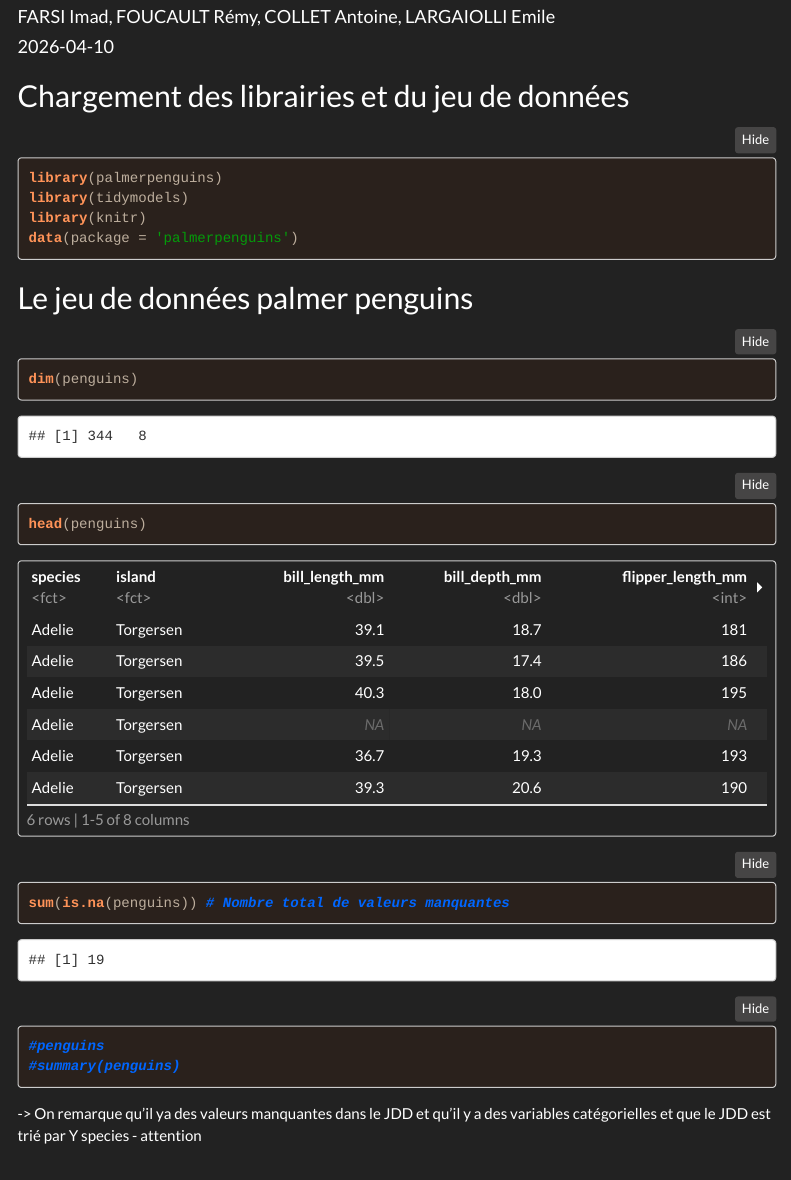
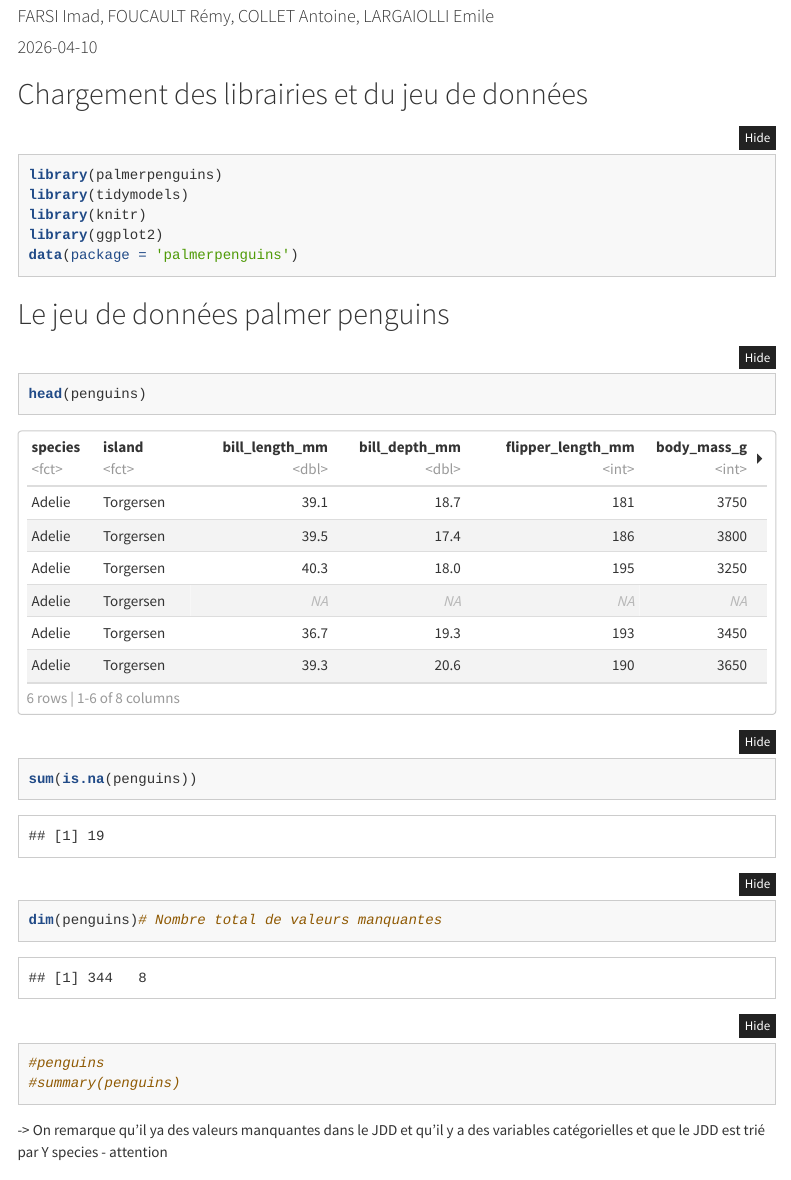
Before and after one commit to WaImad/Exemple-penguin, an R Markdown document (Exemple.Rmd): the page in a window 1100 px wide, from 110 px down before the commit and from 70 px down after it, so that both start at the same text. Rendered offline with R 4.5, knitr and Pandoc, with nearby package versions; some code elsewhere in the file could not run offline; menus at the side of the page are left out; long lines of code are wrapped; common packages that the code uses without loading them are loaded.

Commit message:
Add files via upload

````diff
--- a/Exemple.Rmd
+++ b/Exemple.Rmd
@@ -5,8 +5,8 @@ author: "FARSI Imad, FOUCAULT Rémy, COLLET Antoine, LARGAIOLLI Emile"
 date: "`r Sys.Date()`"
 output:
   html_document:
-    theme: darkly
-    highlight: espresso
+    theme: cosmo
+    highlight: tango
     toc: true
     toc_float: true
     toc_depth: 3
@@ -27,6 +27,7 @@ knitr::opts_chunk$set(echo = TRUE, warning = FALSE, message = FALSE)
 library(palmerpenguins)
 library(tidymodels)
 library(knitr)
+library(ggplot2)
 data(package = 'palmerpenguins')
 ```
 
@@ -34,9 +35,10 @@ data(package = 'palmerpenguins')
 
 ```{r}
 
-dim(penguins)
+
 head(penguins)
-sum(is.na(penguins)) # Nombre total de valeurs manquantes
+sum(is.na(penguins))
+dim(penguins)# Nombre total de valeurs manquantes
 
 #penguins
 #summary(penguins)
````
Also changed, not shown: Exemple.html, Exemple.Rmd (1 more changed lines).
